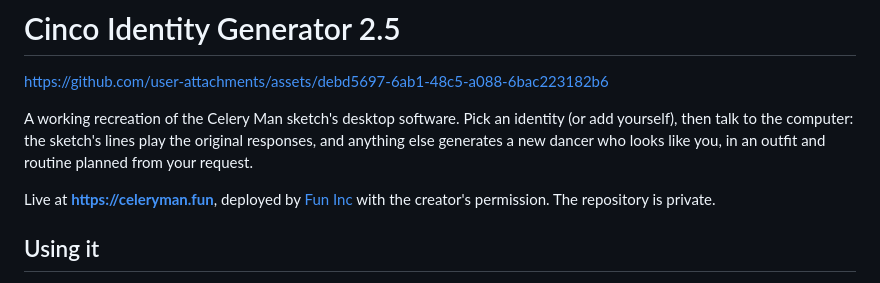
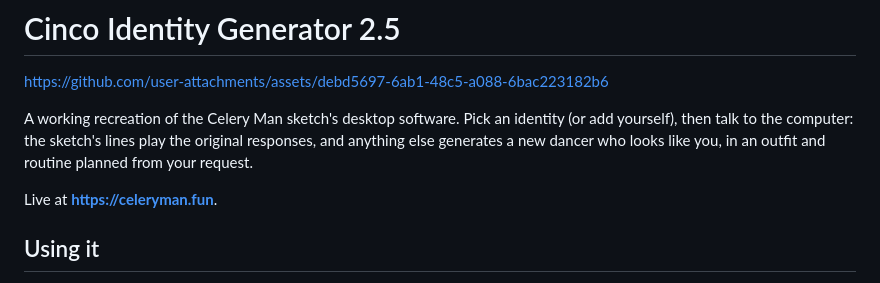
Before and after one commit to turtlesoupy/celeryman-os, a Markdown page: README.md, the part around the change. Drawn GitHub-style.

Commit message:
Drop the deployment and private-repository notes from the README
Co-Authored-By: Claude Opus 5.5 <noreply@anthropic.com>

```diff
--- a/README.md
+++ b/README.md
@@ -4,7 +4,7 @@ https://github.com/user-attachments/assets/debd5697-6ab1-48c5-a088-6bac223182b6
 
 A working recreation of the Celery Man sketch's desktop software. Pick an identity (or add yourself), then talk to the computer: the sketch's lines play the original responses, and anything else generates a new dancer who looks like you, in an outfit and routine planned from your request.
 
-Live at **https://celeryman.fun**, deployed by [Fun Inc](https://fun.inc) with the creator's permission. The repository is private.
+Live at **https://celeryman.fun**.
 
 ## Using it
 
```
